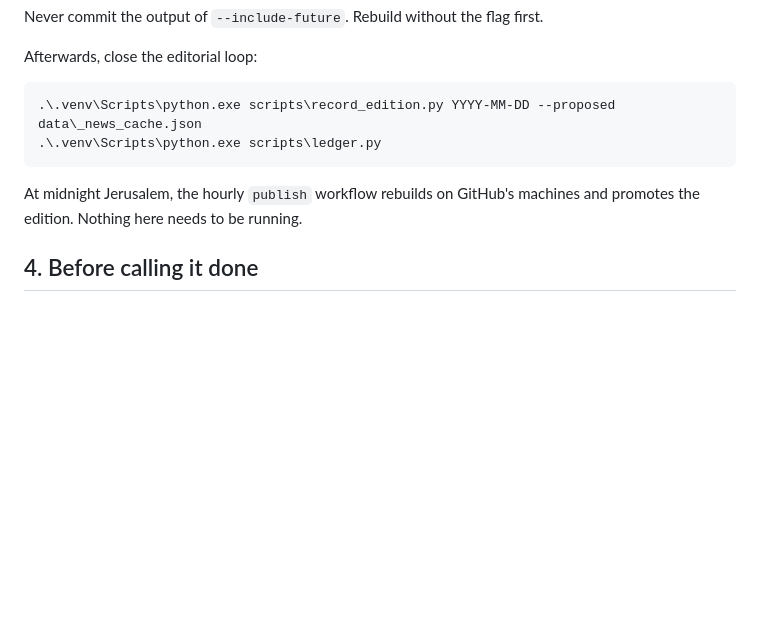
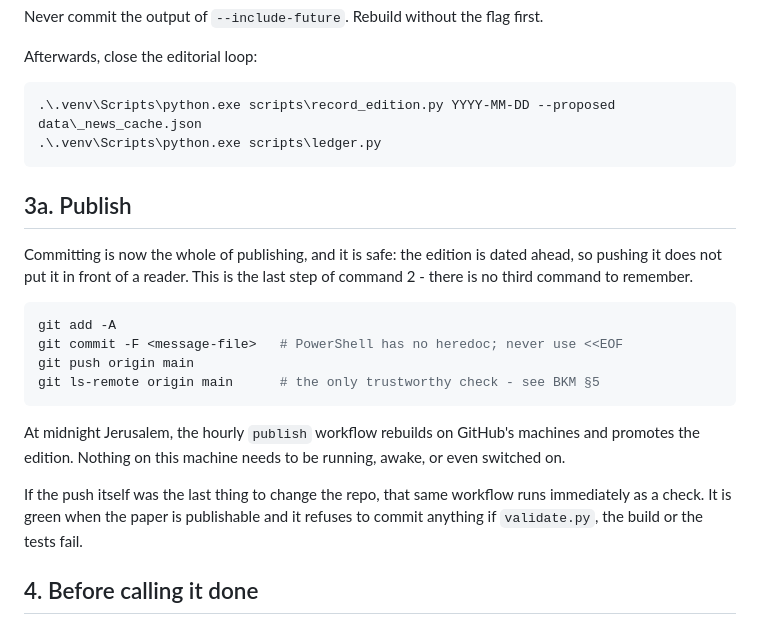
Before and after one commit to avisalmon/daily, a Markdown page: docs/RUNBOOK.md, the part around the change. Drawn GitHub-style; blank space fills up the shorter version.

Commit message:
Document publishing as the tail of command 2, not a third command
Committing is now the whole of publishing: a dated-ahead edition is held back by
the build, so pushing it does not put it in front of a reader. RUNBOOK gains the
push step with the ls-remote check, and SPEC's two-command diagram carries it
through to the midnight promotion.

Co-authored-by: Copilot App <223556219+Copilot@users.noreply.github.com>

````diff
--- a/docs/RUNBOOK.md
+++ b/docs/RUNBOOK.md
@@ -94,8 +94,26 @@ Afterwards, close the editorial loop:
 .\.venv\Scripts\python.exe scripts\ledger.py
 ```
 
+## 3a. Publish
+
+Committing is now the whole of publishing, and it is safe: the edition is dated
+ahead, so pushing it does not put it in front of a reader. This is the last step
+of command 2 - there is no third command to remember.
+
+```powershell
+git add -A
+git commit -F <message-file>   # PowerShell has no heredoc; never use <<EOF
+git push origin main
+git ls-remote origin main      # the only trustworthy check - see BKM §5
+```
+
 At midnight Jerusalem, the hourly `publish` workflow rebuilds on GitHub's
-machines and promotes the edition. Nothing here needs to be running.
+machines and promotes the edition. Nothing on this machine needs to be running,
+awake, or even switched on.
+
+If the push itself was the last thing to change the repo, that same workflow
+runs immediately as a check. It is green when the paper is publishable and it
+refuses to commit anything if `validate.py`, the build or the tests fail.
 
 ## 4. Before calling it done
 
````
Also changed, not shown: docs/SPEC.md (+8 -0 lines).
